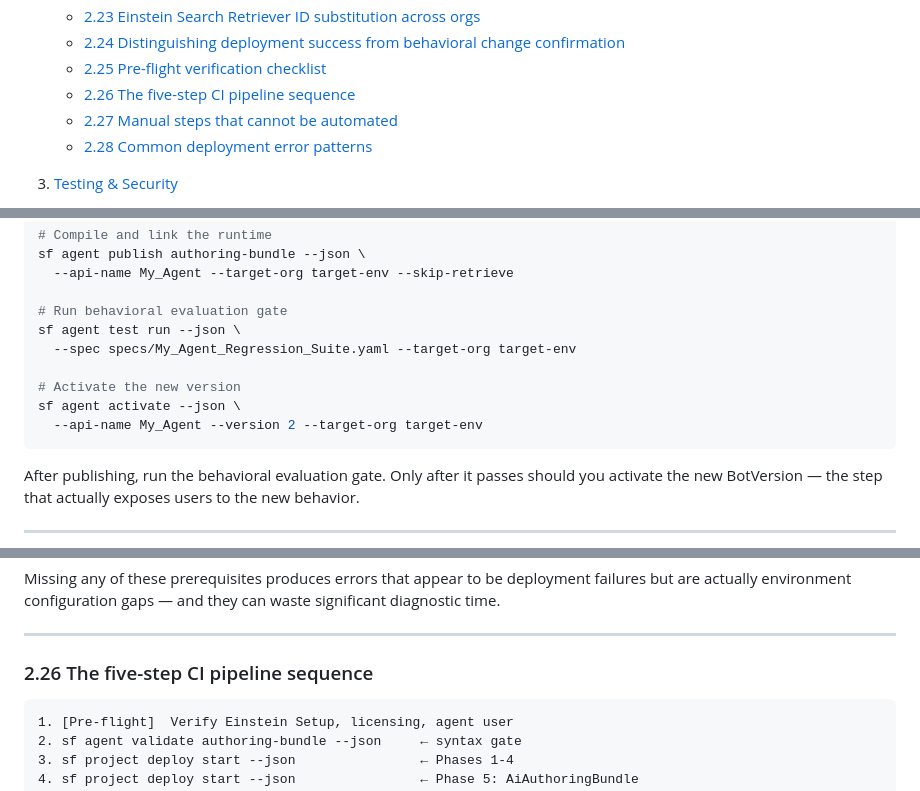
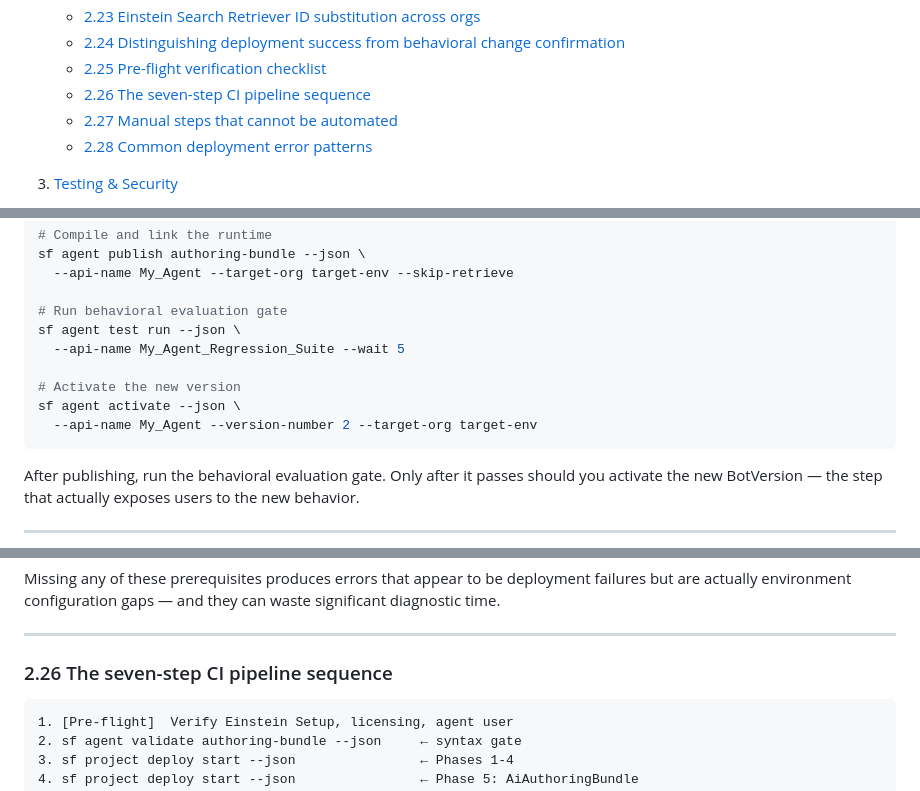
Before and after one commit to martinrydercopado/CertStudyHub, a Markdown page: docs/guides/agentops.md, 3 parts joined by grey strips. Rendered like a GitHub page.

````diff
--- a/docs/guides/agentops.md
+++ b/docs/guides/agentops.md
@@ -64,7 +64,7 @@
    - [2.23 Einstein Search Retriever ID substitution across orgs](#223-einstein-search-retriever-id-substitution-across-orgs)
    - [2.24 Distinguishing deployment success from behavioral change confirmation](#224-distinguishing-deployment-success-from-behavioral-change-confirmation)
    - [2.25 Pre-flight verification checklist](#225-pre-flight-verification-checklist)
-   - [2.26 The five-step CI pipeline sequence](#226-the-five-step-ci-pipeline-sequence)
+   - [2.26 The seven-step CI pipeline sequence](#226-the-seven-step-ci-pipeline-sequence)
    - [2.27 Manual steps that cannot be automated](#227-manual-steps-that-cannot-be-automated)
    - [2.28 Common deployment error patterns](#228-common-deployment-error-patterns)
 
@@ -670,11 +683,11 @@ sf agent publish authoring-bundle --json \
 
 # Run behavioral evaluation gate
 sf agent test run --json \
-  --spec specs/My_Agent_Regression_Suite.yaml --target-org target-env
+  --api-name My_Agent_Regression_Suite --wait 5
 
 # Activate the new version
 sf agent activate --json \
-  --api-name My_Agent --version 2 --target-org target-env
+  --api-name My_Agent --version-number 2 --target-org target-env
 ```
 
 After publishing, run the behavioral evaluation gate. Only after it passes should you activate the new BotVersion — the step that actually exposes users to the new behavior.
@@ -734,7 +747,7 @@ Missing any of these prerequisites produces errors that appear to be deployment
 
 ---
 
-### 2.26 The five-step CI pipeline sequence
+### 2.26 The seven-step CI pipeline sequence
 
 ```
 1. [Pre-flight]  Verify Einstein Setup, licensing, agent user
````
Also changed, not shown: other parts of docs/guides/agentops.md (+37 -7 lines).
